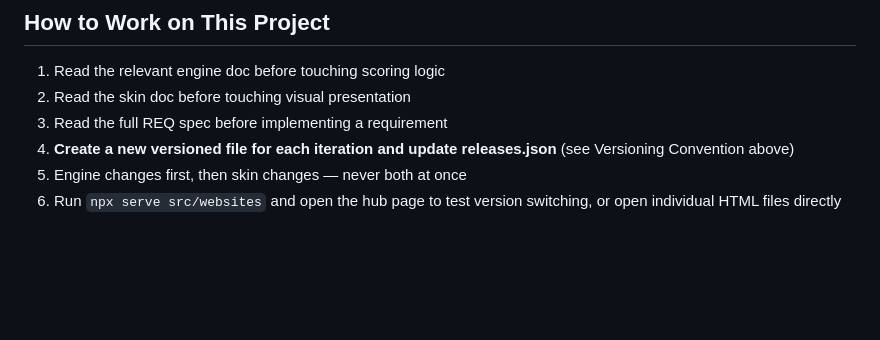
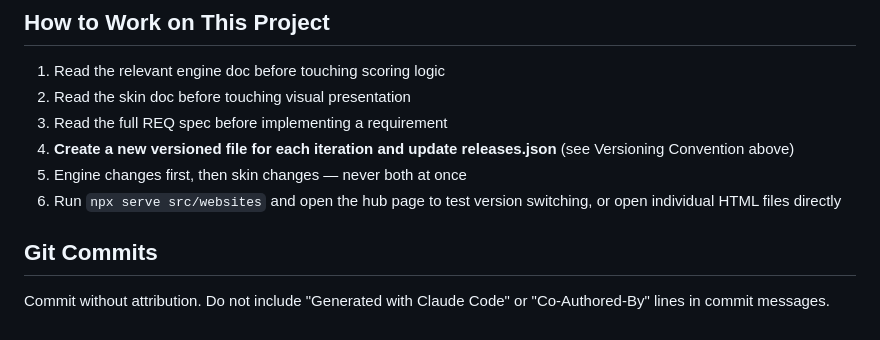
Before and after one commit to MichaelDimmitt/DesignerGrowthprint, a Markdown page: CLAUDE.md, the part around the change. Rendered like a GitHub page; blank space fills up the shorter version.

Commit message:
Add git commit convention: no attribution

```diff
--- a/CLAUDE.md
+++ b/CLAUDE.md
@@ -125,3 +125,7 @@ Individual tool HTML files (e.g., `portfolio-scorecard-v0.5.html`) can be opened
 4. **Create a new versioned file for each iteration and update releases.json** (see Versioning Convention above)
 5. Engine changes first, then skin changes — never both at once
 6. Run `npx serve src/websites` and open the hub page to test version switching, or open individual HTML files directly
+
+## Git Commits
+
+Commit without attribution. Do not include "Generated with Claude Code" or "Co-Authored-By" lines in commit messages.
```
